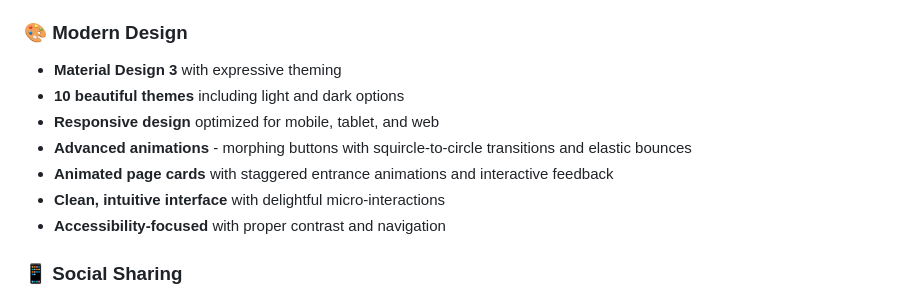
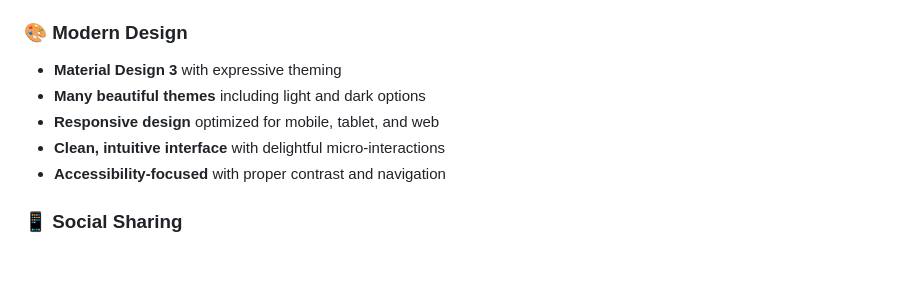
Before and after one commit to warforged5/wikapediaracer, a Markdown page: README.md, the part around the change. Drawn GitHub-style; blank space fills up the shorter version.

```diff
--- a/README.md
+++ b/README.md
@@ -46,10 +46,8 @@ Wikipedia racing is a popular online game where players start on one Wikipedia p
 
 ### 🎨 Modern Design
 - **Material Design 3** with expressive theming
-- **10 beautiful themes** including light and dark options
+- **Many beautiful themes** including light and dark options
 - **Responsive design** optimized for mobile, tablet, and web
-- **Advanced animations** - morphing buttons with squircle-to-circle transitions and elastic bounces
-- **Animated page cards** with staggered entrance animations and interactive feedback
 - **Clean, intuitive interface** with delightful micro-interactions
 - **Accessibility-focused** with proper contrast and navigation
 
```
